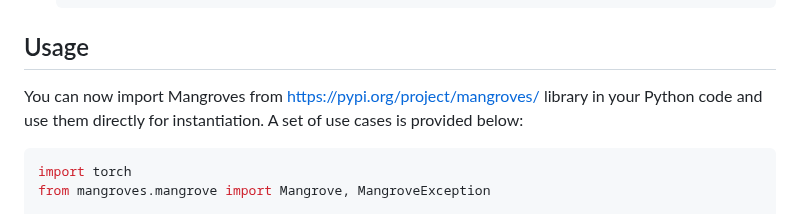
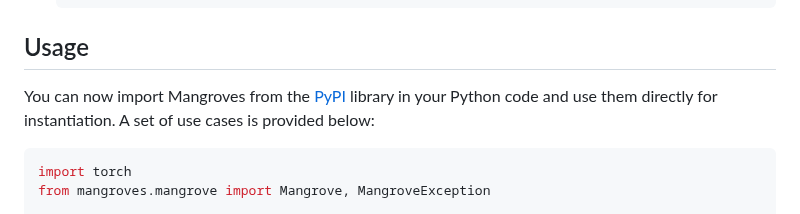
Before and after one commit to 1ssb/mangroves, a Markdown page: README.md, the part around the change. Drawn GitHub-style.

Commit message:
Update README.md
Signed-off-by: Subhransu Bhattacharjee <bhattacharjeesekharsubhransu1@gmail.com>

````diff
--- a/README.md
+++ b/README.md
@@ -60,7 +60,7 @@ pip install mangroves
 
 ## Usage
 
-You can now import Mangroves from [https://pypi.org/project/mangroves/](PyPI) library in your Python code and use them directly for instantiation. A set of use cases is provided below:
+You can now import Mangroves from the [PyPI](https://pypi.org/project/mangroves/) library in your Python code and use them directly for instantiation. A set of use cases is provided below:
 
 ```python
 import torch
````
